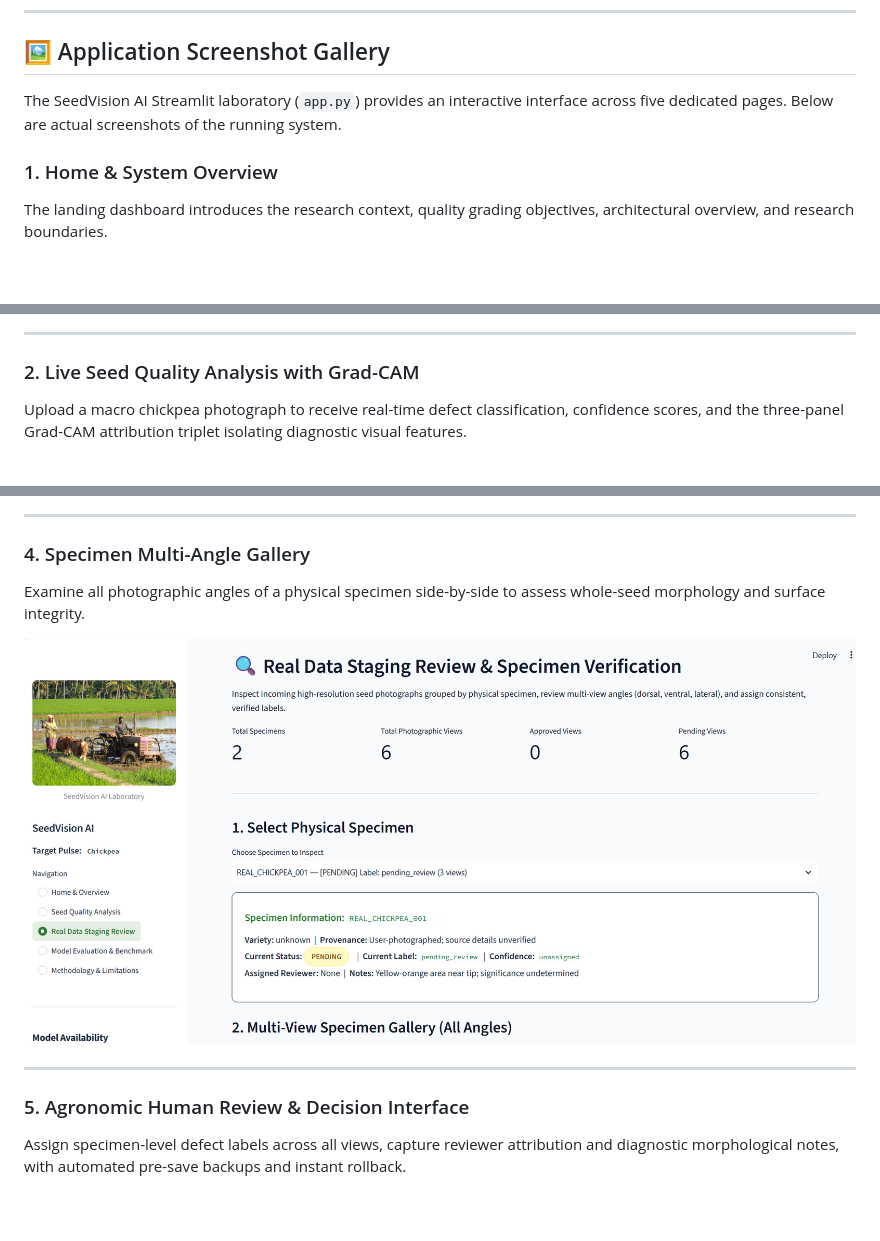
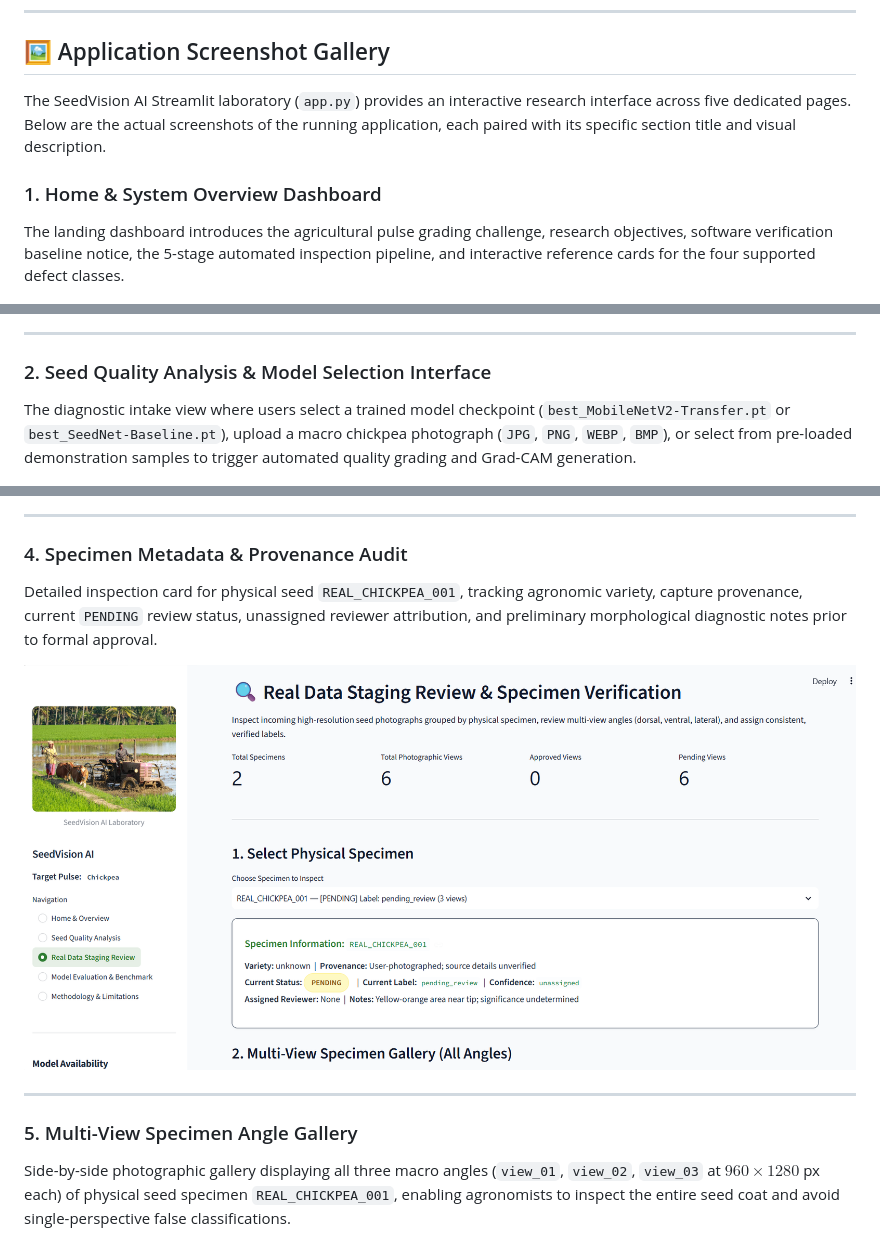
Before and after one commit to Om-Talaviya/SeedVision-AI, a Markdown page: README.md, 3 parts joined by grey strips. GitHub-like rendering; blank space fills up the shorter version.

Commit message:
docs: align screenshot titles and descriptions with actual image contents

```diff
--- a/README.md
+++ b/README.md
@@ -135,17 +135,17 @@ flowchart TD
 
 ## 🖼️ Application Screenshot Gallery
 
-The SeedVision AI Streamlit laboratory (`app.py`) provides an interactive interface across five dedicated pages. Below are actual screenshots of the running system.
+The SeedVision AI Streamlit laboratory (`app.py`) provides an interactive research interface across five dedicated pages. Below are the actual screenshots of the running application, each paired with its specific section title and visual description.
 
-### 1. Home & System Overview
-The landing dashboard introduces the research context, quality grading objectives, architectural overview, and research boundaries.
+### 1. Home & System Overview Dashboard
+The landing dashboard introduces the agricultural pulse grading challenge, research objectives, software verification baseline notice, the 5-stage automated inspection pipeline, and interactive reference cards for the four supported defect classes.
 
 ![SeedVision AI Home & Overview](docs/assets/home-overview.png)
 
 ---
 
-### 2. Live Seed Quality Analysis with Grad-CAM
-Upload a macro chickpea photograph to receive real-time defect classification, confidence scores, and the three-panel Grad-CAM attribution triplet isolating diagnostic visual features.
+### 2. Seed Quality Analysis & Model Selection Interface
+The diagnostic intake view where users select a trained model checkpoint (`best_MobileNetV2-Transfer.pt` or `best_SeedNet-Baseline.pt`), upload a macro chickpea photograph (`JPG`, `PNG`, `WEBP`, `BMP`), or select from pre-loaded demonstration samples to trigger automated quality grading and Grad-CAM generation.
 
 ![Seed Quality Analysis](docs/assets/seed-quality-analysis.png)
 
@@ -158,6 +158,6 @@ Inspect incoming real photographic seed specimens, review multi-view intake stat
 
 ---
 
-### 4. Specimen Multi-Angle Gallery
-Examine all photographic angles of a physical specimen side-by-side to assess whole-seed morphology and surface integrity.
+### 4. Specimen Metadata & Provenance Audit
+Detailed inspection card for physical seed `REAL_CHICKPEA_001`, tracking agronomic variety, capture provenance, current `PENDING` review status, unassigned reviewer attribution, and preliminary morphological diagnostic notes prior to formal approval.
 
@@ -165,6 +165,6 @@ Examine all photographic angles of a physical specimen side-by-side to assess wh
 
 ---
 
-### 5. Agronomic Human Review & Decision Interface
-Assign specimen-level defect labels across all views, capture reviewer attribution and diagnostic morphological notes, with automated pre-save backups and instant rollback.
+### 5. Multi-View Specimen Angle Gallery
+Side-by-side photographic gallery displaying all three macro angles (`view_01`, `view_02`, `view_03` at $960 \times 1280$ px each) of physical seed specimen `REAL_CHICKPEA_001`, enabling agronomists to inspect the entire seed coat and avoid single-perspective false classifications.
 
```
Also changed, not shown: other parts of README.md (+16 -16 lines).
